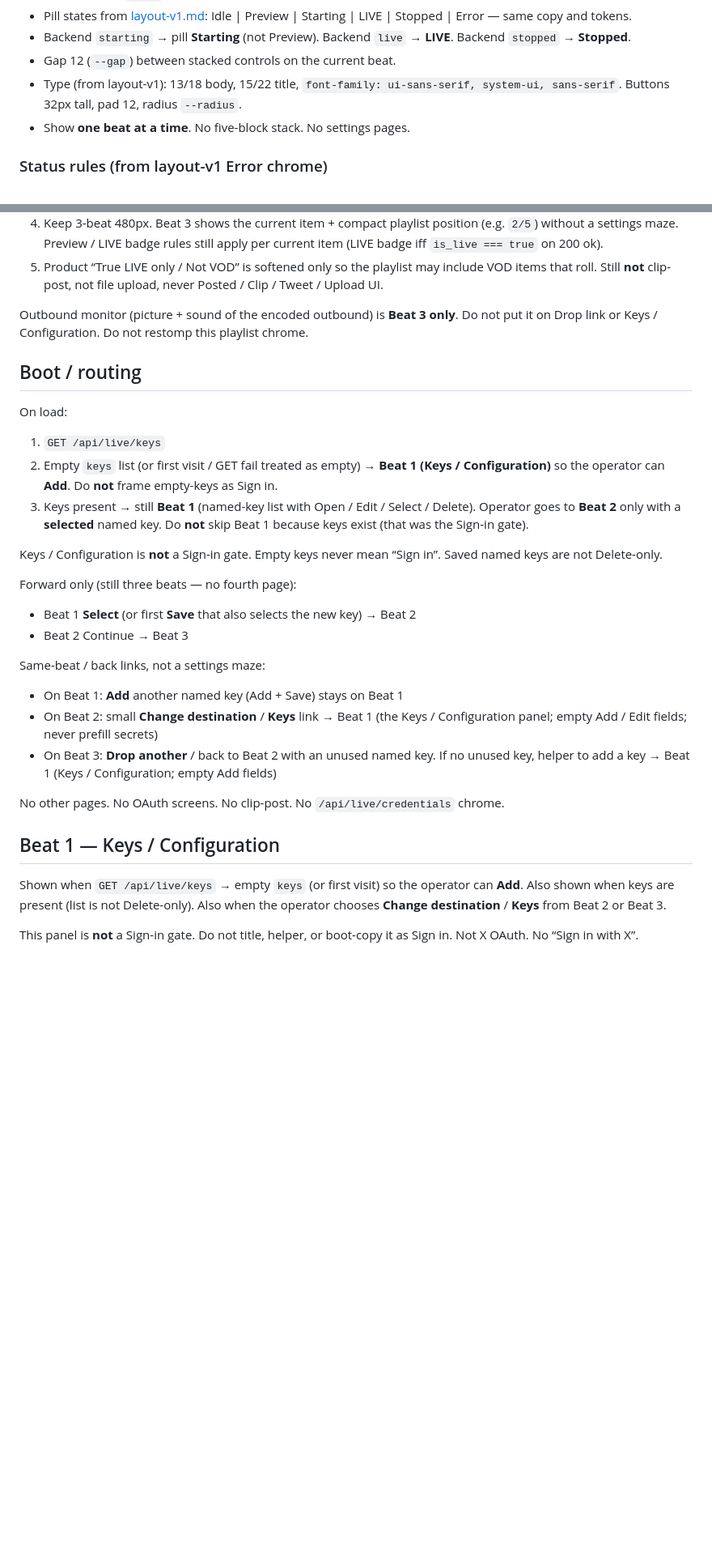
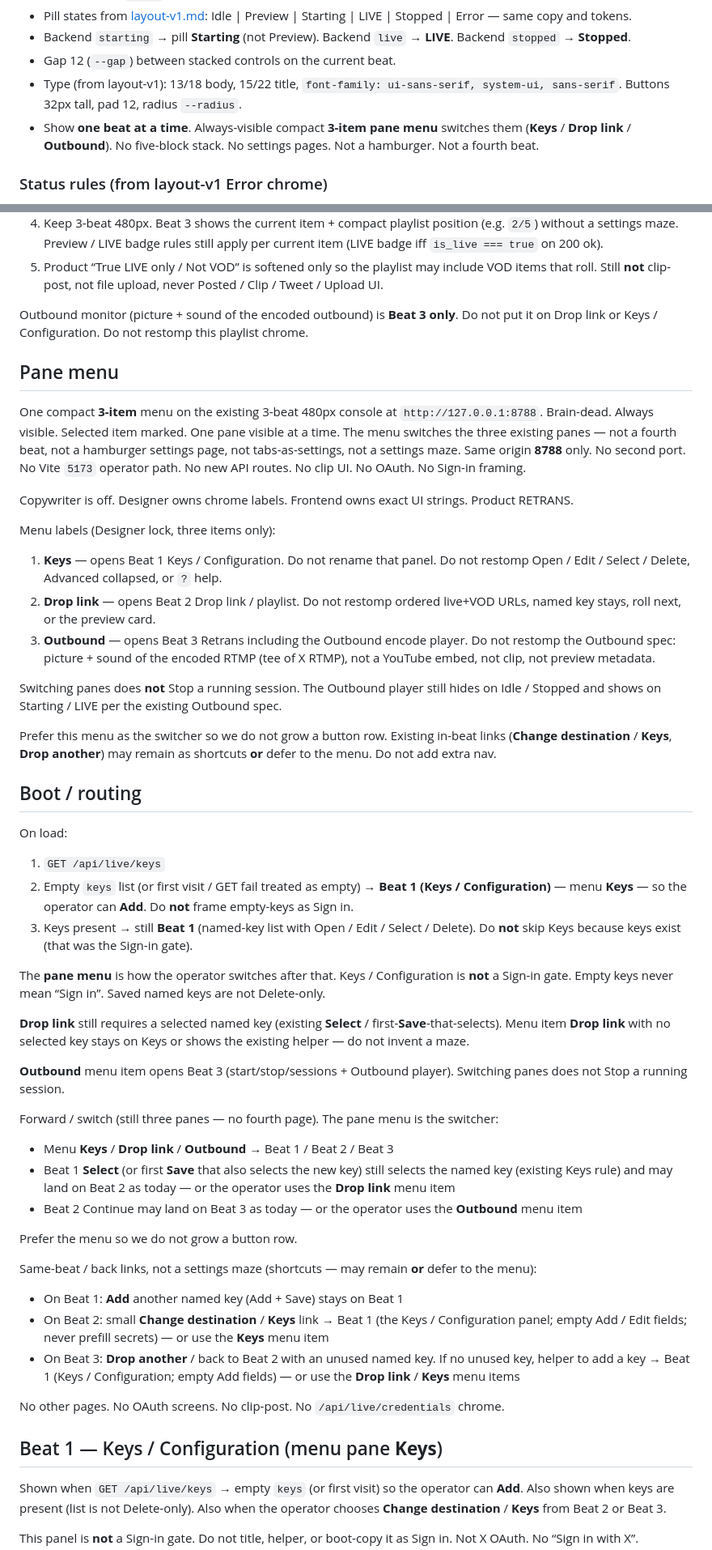
Before and after one commit to branpurn/retrans, a Markdown page: design/primary-flow.md, 2 parts joined by grey strips. Shown at 81% size. Rendered like a GitHub page; blank space fills up the shorter version.

Commit message:
Spec pane menu (Keys / Drop link / Outbound).
Chrome-only: one KISS 3-item menu on the existing 8788 480px console switches the three panes. Does not restomp Keys/Configuration, playlist, or Outbound. No Sign-in. No secrets.

Co-authored-by: branpurn <branpurn@users.noreply.github.com>

```diff
--- a/design/primary-flow.md
+++ b/design/primary-flow.md
@@ -31,7 +33,7 @@ Beat 1 is **Keys / Configuration** — named Media Studio stream-key save (RTMP
 - Backend `starting` → pill **Starting** (not Preview). Backend `live` → **LIVE**. Backend `stopped` → **Stopped**.
 - Gap 12 (`--gap`) between stacked controls on the current beat.
 - Type (from layout-v1): 13/18 body, 15/22 title, `font-family: ui-sans-serif, system-ui, sans-serif`. Buttons 32px tall, pad 12, radius `--radius`.
-- Show **one beat at a time**. No five-block stack. No settings pages.
+- Show **one beat at a time**. Always-visible compact **3-item pane menu** switches them (**Keys** / **Drop link** / **Outbound**). No five-block stack. No settings pages. Not a hamburger. Not a fourth beat.
 
 ### Status rules (from layout-v1 Error chrome)
 
@@ -66,30 +68,53 @@ Chrome lock for Drop link / Retrans. Backend ingest owns roll. No extra routes.
 
 Outbound monitor (picture + sound of the encoded outbound) is **Beat 3 only**. Do not put it on Drop link or Keys / Configuration. Do not restomp this playlist chrome.
 
+## Pane menu
+
+One compact **3-item** menu on the existing 3-beat 480px console at `http://127.0.0.1:8788`. Brain-dead. Always visible. Selected item marked. One pane visible at a time. The menu switches the three existing panes — not a fourth beat, not a hamburger settings page, not tabs-as-settings, not a settings maze. Same origin **8788** only. No second port. No Vite `5173` operator path. No new API routes. No clip UI. No OAuth. No Sign-in framing.
+
+Copywriter is off. Designer owns chrome labels. Frontend owns exact UI strings. Product RETRANS.
+
+Menu labels (Designer lock, three items only):
+
+1. **Keys** — opens Beat 1 Keys / Configuration. Do not rename that panel. Do not restomp Open / Edit / Select / Delete, Advanced collapsed, or `?` help.
+2. **Drop link** — opens Beat 2 Drop link / playlist. Do not restomp ordered live+VOD URLs, named key stays, roll next, or the preview card.
+3. **Outbound** — opens Beat 3 Retrans including the Outbound encode player. Do not restomp the Outbound spec: picture + sound of the encoded RTMP (tee of X RTMP), not a YouTube embed, not clip, not preview metadata.
+
+Switching panes does **not** Stop a running session. The Outbound player still hides on Idle / Stopped and shows on Starting / LIVE per the existing Outbound spec.
+
+Prefer this menu as the switcher so we do not grow a button row. Existing in-beat links (**Change destination** / **Keys**, **Drop another**) may remain as shortcuts **or** defer to the menu. Do not add extra nav.
+
 ## Boot / routing
 
 On load:
 
 1. `GET /api/live/keys`
-2. Empty `keys` list (or first visit / GET fail treated as empty) → **Beat 1 (Keys / Configuration)** so the operator can **Add**. Do **not** frame empty-keys as Sign in.
-3. Keys present → still **Beat 1** (named-key list with Open / Edit / Select / Delete). Operator goes to **Beat 2** only with a **selected** named key. Do **not** skip Beat 1 because keys exist (that was the Sign-in gate).
+2. Empty `keys` list (or first visit / GET fail treated as empty) → **Beat 1 (Keys / Configuration)** — menu **Keys** — so the operator can **Add**. Do **not** frame empty-keys as Sign in.
+3. Keys present → still **Beat 1** (named-key list with Open / Edit / Select / Delete). Do **not** skip Keys because keys exist (that was the Sign-in gate).
 
-Keys / Configuration is **not** a Sign-in gate. Empty keys never mean “Sign in”. Saved named keys are not Delete-only.
+The **pane menu** is how the operator switches after that. Keys / Configuration is **not** a Sign-in gate. Empty keys never mean “Sign in”. Saved named keys are not Delete-only.
 
-Forward only (still three beats — no fourth page):
+**Drop link** still requires a selected named key (existing **Select** / first-**Save**-that-selects). Menu item **Drop link** with no selected key stays on Keys or shows the existing helper — do not invent a maze.
 
-- Beat 1 **Select** (or first **Save** that also selects the new key) → Beat 2
-- Beat 2 Continue → Beat 3
+**Outbound** menu item opens Beat 3 (start/stop/sessions + Outbound player). Switching panes does not Stop a running session.
 
-Same-beat / back links, not a settings maze:
+Forward / switch (still three panes — no fourth page). The pane menu is the switcher:
+
+- Menu **Keys** / **Drop link** / **Outbound** → Beat 1 / Beat 2 / Beat 3
+- Beat 1 **Select** (or first **Save** that also selects the new key) still selects the named key (existing Keys rule) and may land on Beat 2 as today — or the operator uses the **Drop link** menu item
+- Beat 2 Continue may land on Beat 3 as today — or the operator uses the **Outbound** menu item
+
+Prefer the menu so we do not grow a button row.
+
+Same-beat / back links, not a settings maze (shortcuts — may remain **or** defer to the menu):
 
 - On Beat 1: **Add** another named key (Add + Save) stays on Beat 1
-- On Beat 2: small **Change destination** / **Keys** link → Beat 1 (the Keys / Configuration panel; empty Add / Edit fields; never prefill secrets)
-- On Beat 3: **Drop another** / back to Beat 2 with an unused named key. If no unused key, helper to add a key → Beat 1 (Keys / Configuration; empty Add fields)
+- On Beat 2: small **Change destination** / **Keys** link → Beat 1 (the Keys / Configuration panel; empty Add / Edit fields; never prefill secrets) — or use the **Keys** menu item
+- On Beat 3: **Drop another** / back to Beat 2 with an unused named key. If no unused key, helper to add a key → Beat 1 (Keys / Configuration; empty Add fields) — or use the **Drop link** / **Keys** menu items
 
 No other pages. No OAuth screens. No clip-post. No `/api/live/credentials` chrome.
 
-## Beat 1 — Keys / Configuration
+## Beat 1 — Keys / Configuration (menu pane **Keys**)
 
 Shown when `GET /api/live/keys` → empty `keys` (or first visit) so the operator can **Add**. Also shown when keys are present (list is not Delete-only). Also when the operator chooses **Change destination** / **Keys** from Beat 2 or Beat 3.
 
```
Also changed, not shown: other parts of design/primary-flow.md (+6 -4 lines).
